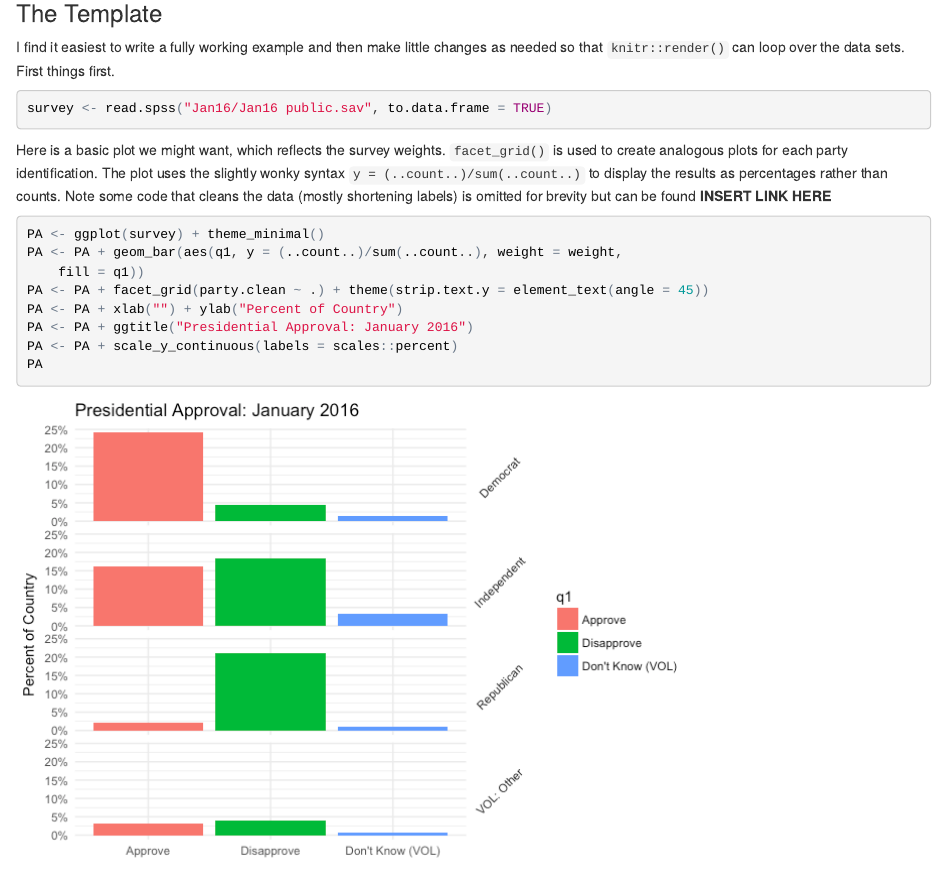
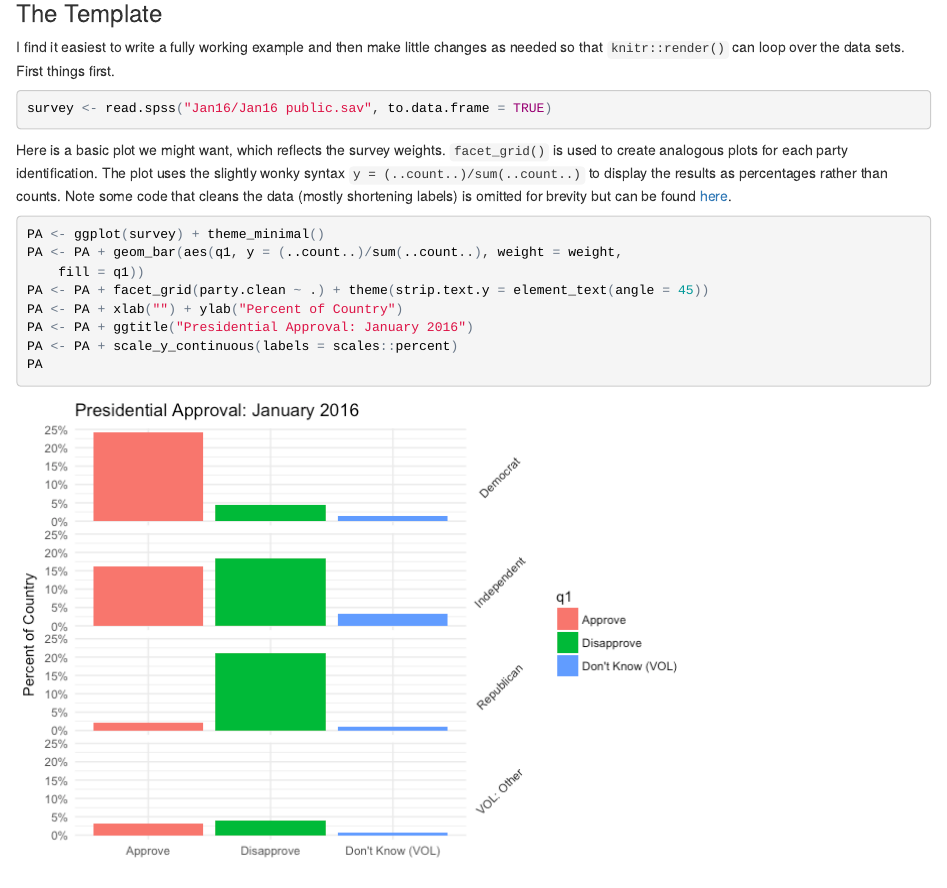
Before and after one commit to rdrr1990/datascience101, an R Markdown document (automating/mohanty_survey_guide.Rmd): the page in a window 1100 px wide, from 1930 px down. The pictures show the output file automating/mohanty_survey_guide.html that the author committed with the source, opened offline.

Commit message:
fixing links, etc.

````diff
--- a/automating/mohanty_survey_guide.Rmd
+++ b/automating/mohanty_survey_guide.Rmd
@@ -2,9 +2,9 @@
 title: "Automating Summary of Surveys with RMarkdown"
 author: "Pete Mohanty"
 output:
+  pdf_document: default
   html_document:
     keep_md: yes
-  pdf_document: default
   word_document: default
 urlcolor: blue
 ---
@@ -106,7 +106,7 @@ survey$party.clean <- ifelse(tmp %in% levels(survey$party)[1:3], tmp, "VOL: Othe
 ```
 
 
-Here is a basic plot we might want, which reflects the survey weights. `facet_grid()` is used to create analogous plots for each party identification. The plot uses the slightly wonky syntax `y = (..count..)/sum(..count..)` to display the results as percentages rather than counts. Note some code that cleans the data (mostly shortening labels) is omitted for brevity but can be found **INSERT LINK HERE**
+Here is a basic plot we might want, which reflects the survey weights. `facet_grid()` is used to create analogous plots for each party identification. The plot uses the slightly wonky syntax `y = (..count..)/sum(..count..)` to display the results as percentages rather than counts. Note some code that cleans the data (mostly shortening labels) is omitted for brevity but can be found [here](https://github.com/rdrr1990/datascience101/blob/master/automating/pewpoliticaltemplate.Rmd).
 
 ```{r}
 PA <- ggplot(survey) + theme_minimal()
````
Also changed, not shown: automating/mohanty_survey_guide.html, automating/mohanty_survey_guide.md, automating/mohanty_survey_guide.pdf.
